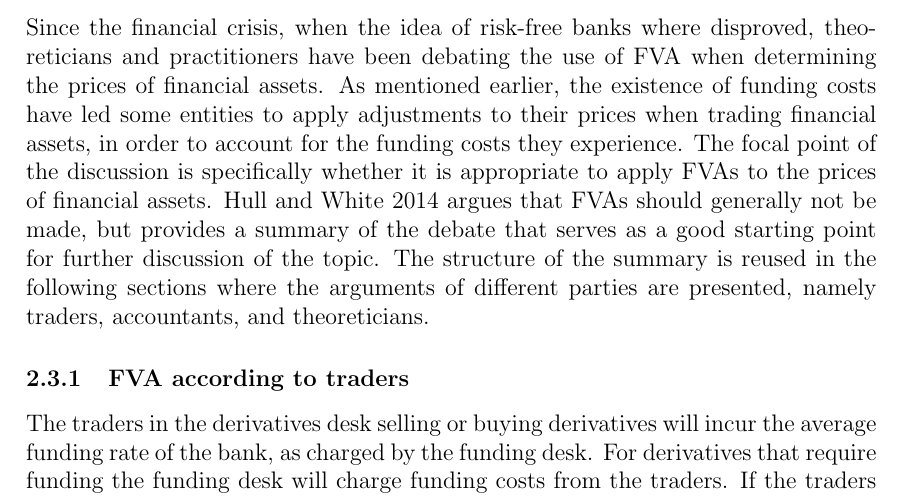
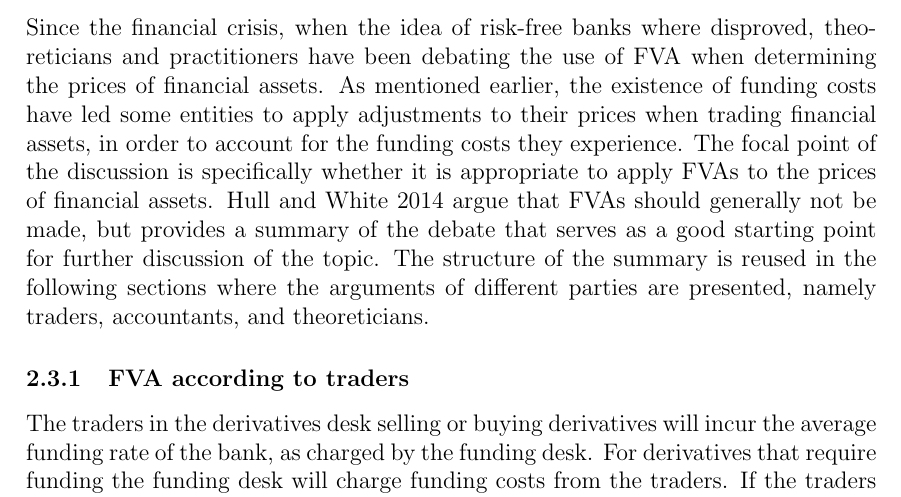
Before and after one commit to sebastianbaltser/master-thesis, a LaTeX thesis (thesis/main.tex, which reads thesis/content/body-matter/fva-debate/summary-of-fva-debate.tex): part of page 7 of 31, cut so that both start at the same text. Compiled offline with pdfLaTeX.

Commit message:
Fix grammar

```diff
--- a/thesis/content/body-matter/fva-debate/summary-of-fva-debate.tex
+++ b/thesis/content/body-matter/fva-debate/summary-of-fva-debate.tex
@@ -11,7 +11,7 @@
         in order to account for the funding costs they experience.
         The focal point of the discussion is specifically
         whether it is appropriate to apply \FVA/s to the prices of financial assets.
-        \cite{HullWhiteFVA} argues that \FVA/s should generally not be made,
+        \cite{HullWhiteFVA} argue that \FVA/s should generally not be made,
         but provides a summary of the debate that serves as a good starting point for further discussion of the topic.
         The structure of the summary is reused in the following sections
         where the arguments of different parties are presented,
```
